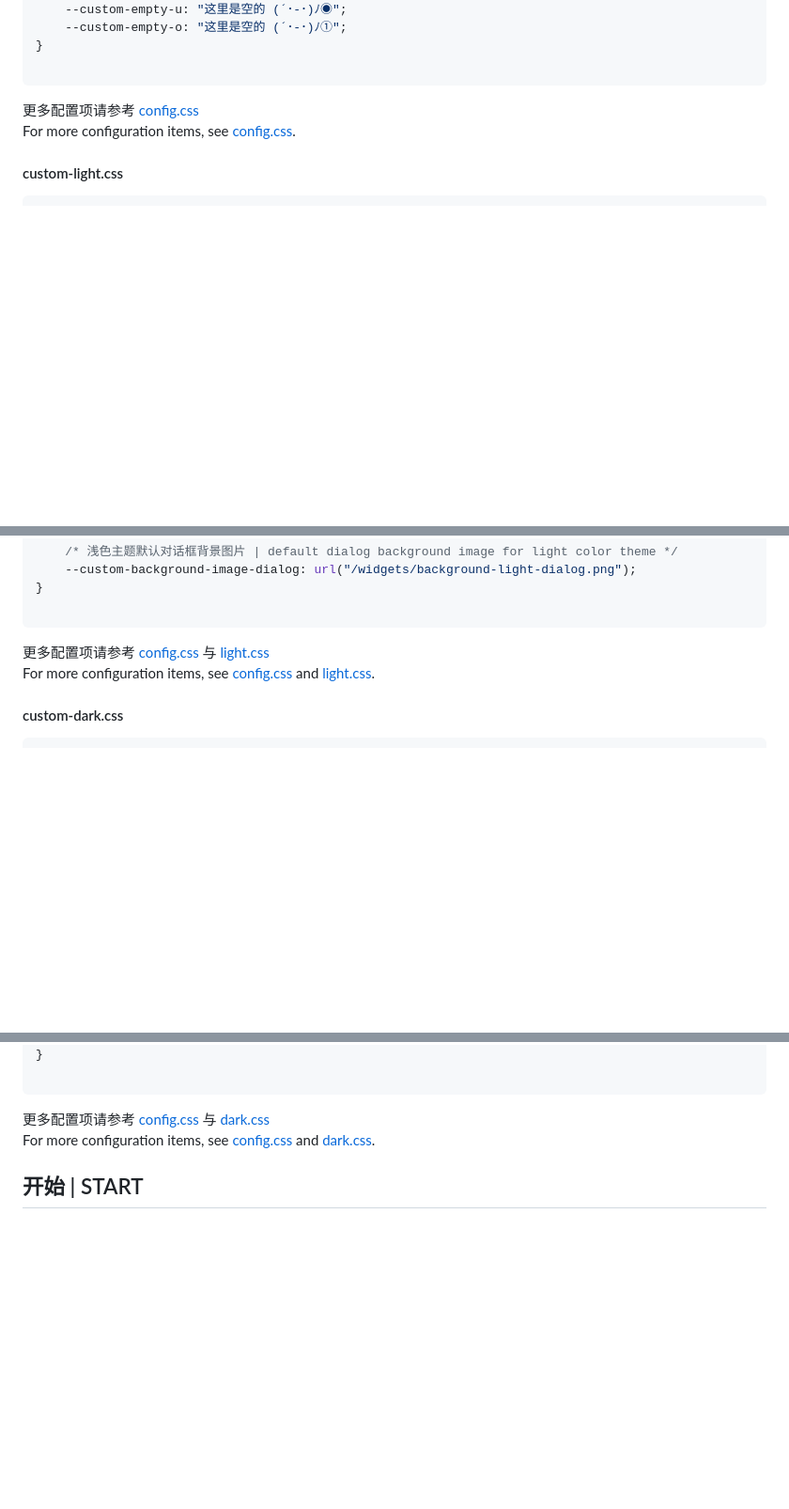
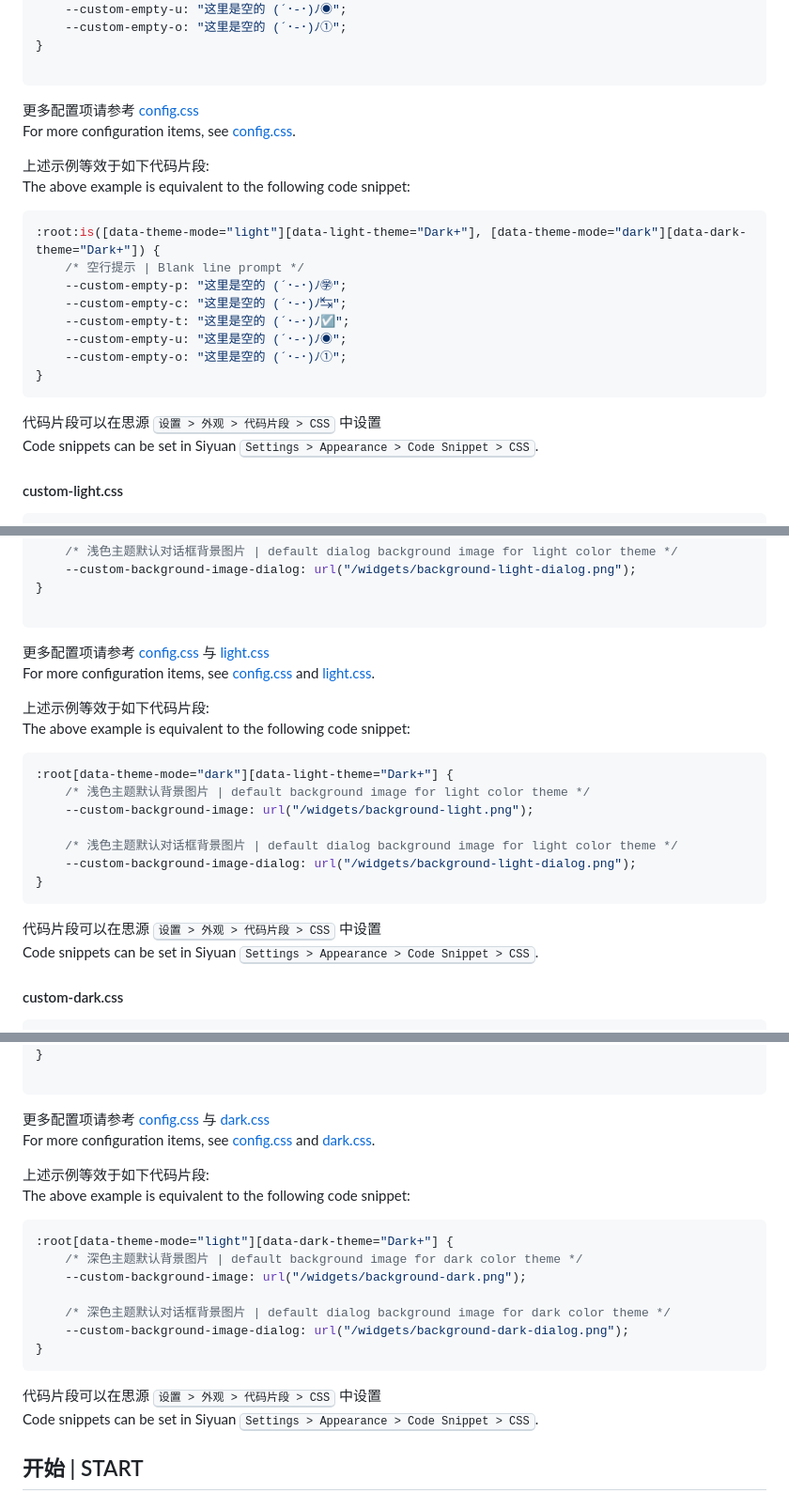
Before and after one commit to Zuoqiu-Yingyi/siyuan-theme-dark-plus, a Markdown page: README.md, 3 parts joined by grey strips. Shown at 94% size. Drawn GitHub-style; blank space fills up the shorter version.

Commit message:
doc: 完善 `README.md` 文档中的自定义 CSS 配置实例 | Improved the custom CSS configuration example in the `README.md` document.

````diff
--- a/README.md
+++ b/README.md
@@ -746,6 +746,23 @@ For more configuration items, see [config.js](./script/module/config.js).
 更多配置项请参考 [config.css](./style/module/config.css)
 For more configuration items, see [config.css](./style/module/config.css).
 
+上述示例等效于如下代码片段:
+The above example is equivalent to the following code snippet:
+
+```css
+:root:is([data-theme-mode="light"][data-light-theme="Dark+"], [data-theme-mode="dark"][data-dark-theme="Dark+"]) {
+    /* 空行提示 | Blank line prompt */
+    --custom-empty-p: "这里是空的 (´･-･)ﾉ㊫";
+    --custom-empty-c: "这里是空的 (´･-･)ﾉ↹";
+    --custom-empty-t: "这里是空的 (´･-･)ﾉ☑";
+    --custom-empty-u: "这里是空的 (´･-･)ﾉ◉";
+    --custom-empty-o: "这里是空的 (´･-･)ﾉ①";
+}
+```
+
+代码片段可以在思源 <kbd>设置 > 外观 > 代码片段 > CSS</kbd> 中设置
+Code snippets can be set in Siyuan <kbd>Settings > Appearance > Code Snippet > CSS</kbd>.
+
 #### custom-light.css
 
 ```css
@@ -777,6 +794,22 @@ For more configuration items, see [config.css](./style/module/config.css).
 更多配置项请参考 [config.css](./style/module/config.css) 与 [light.css](./style/config/light.css)
 For more configuration items, see [config.css](./style/module/config.css) and [light.css](./style/config/light.css).
 
+上述示例等效于如下代码片段:
+The above example is equivalent to the following code snippet:
+
+```css
+:root[data-theme-mode="dark"][data-light-theme="Dark+"] {
+    /* 浅色主题默认背景图片 | default background image for light color theme */
+    --custom-background-image: url("/widgets/background-light.png");
+
+    /* 浅色主题默认对话框背景图片 | default dialog background image for light color theme */
+    --custom-background-image-dialog: url("/widgets/background-light-dialog.png");
+}
+```
+
+代码片段可以在思源 <kbd>设置 > 外观 > 代码片段 > CSS</kbd> 中设置
+Code snippets can be set in Siyuan <kbd>Settings > Appearance > Code Snippet > CSS</kbd>.
+
 #### custom-dark.css
 
 ```css
@@ -807,6 +840,22 @@ For more configuration items, see [config.css](./style/module/config.css) and [l
 
 更多配置项请参考 [config.css](./style/module/config.css) 与 [dark.css](./style/config/dark.css)
 For more configuration items, see [config.css](./style/module/config.css) and [dark.css](./style/config/dark.css).
+
+上述示例等效于如下代码片段:
+The above example is equivalent to the following code snippet:
+
+```css
+:root[data-theme-mode="light"][data-dark-theme="Dark+"] {
+    /* 深色主题默认背景图片 | default background image for dark color theme */
+    --custom-background-image: url("/widgets/background-dark.png");
+
+    /* 深色主题默认对话框背景图片 | default dialog background image for dark color theme */
+    --custom-background-image-dialog: url("/widgets/background-dark-dialog.png");
+}
+```
+
+代码片段可以在思源 <kbd>设置 > 外观 > 代码片段 > CSS</kbd> 中设置
+Code snippets can be set in Siyuan <kbd>Settings > Appearance > Code Snippet > CSS</kbd>.
 
 ## 开始 | START
 
````
Also changed, not shown: CHANGELOG.md (+1 -0 lines).
